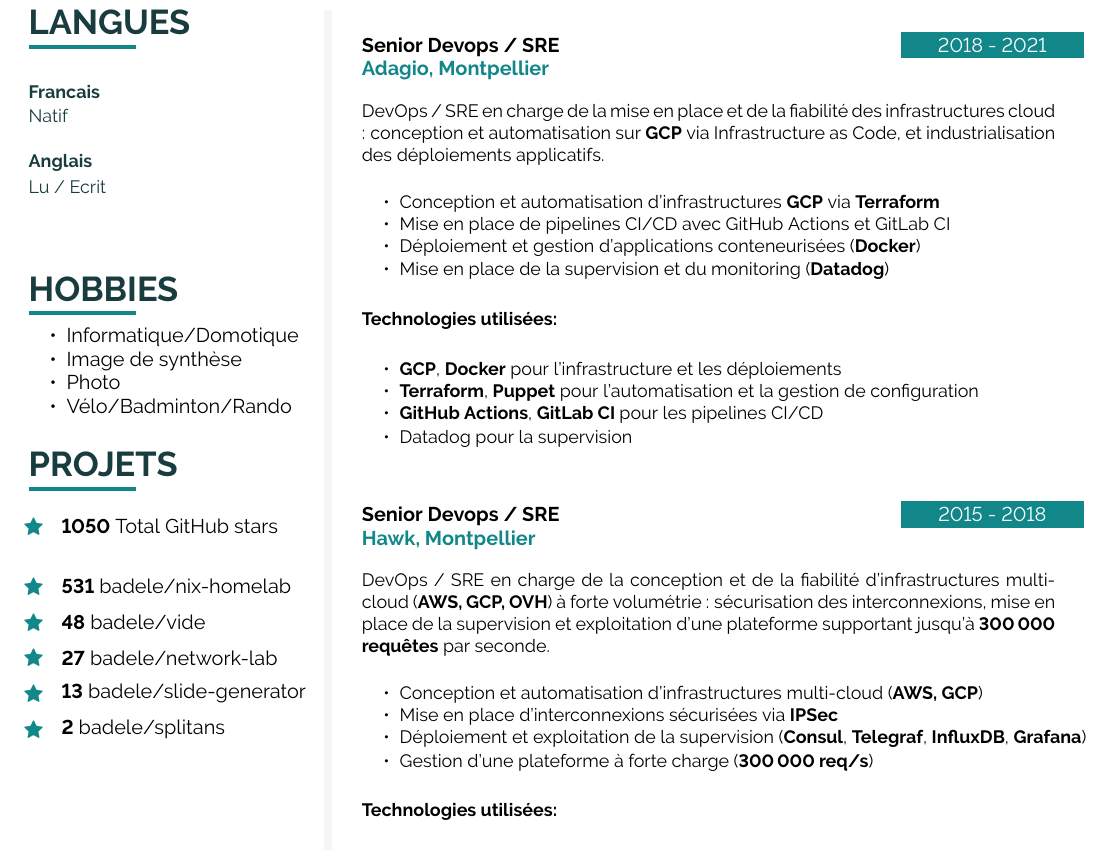
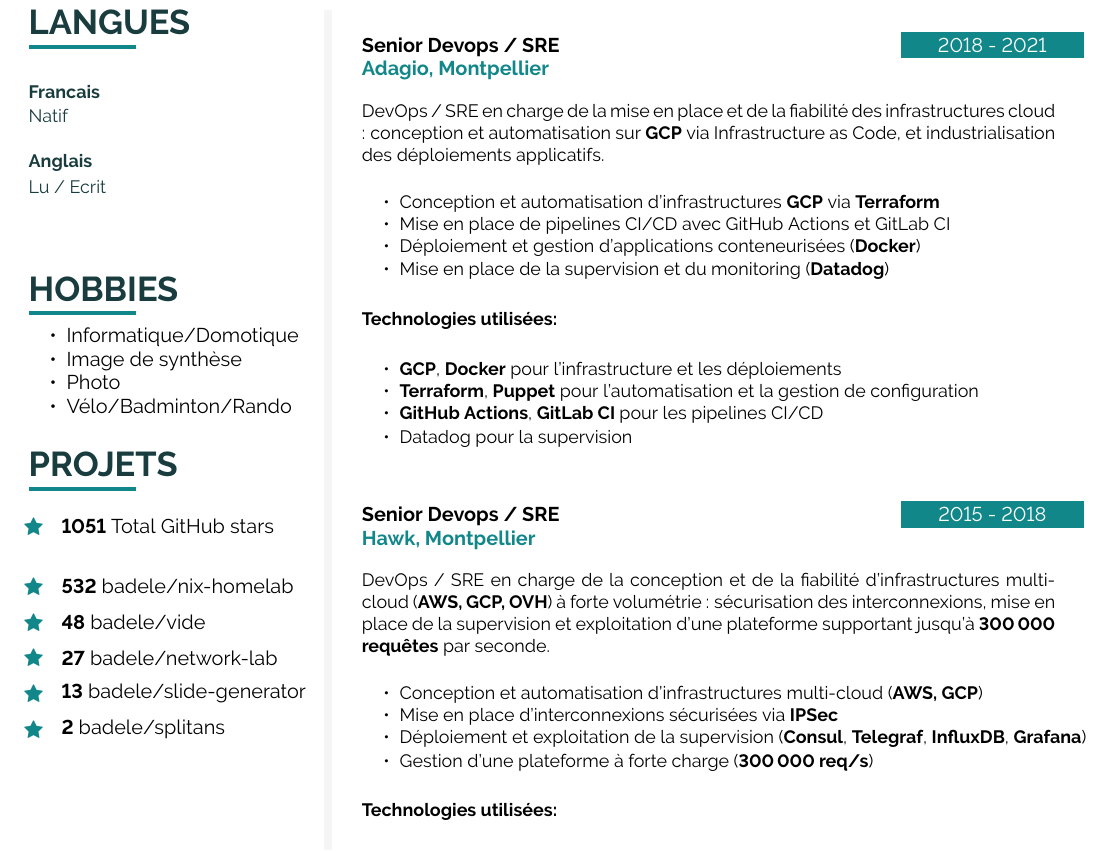
Before and after one commit to badele/cv, a LaTeX document (latex/fr/main.tex, which reads latex/github.tex): part of page 2 of 2, cut so that both start at the same text. Compiled offline with pdfLaTeX.

Commit message:
chore: update github stars

```diff
--- a/latex/github.tex
+++ b/latex/github.tex
@@ -1,6 +1,6 @@
-\icontext{Star}{12}{\textbf{1050} Total GitHub stars}{black}\\[6pt]
+\icontext{Star}{12}{\textbf{1051} Total GitHub stars}{black}\\[6pt]
 
-\icontext{Star}{12}{\textbf{531}  \href{https://github.com/badele/nix-homelab}{badele/nix-homelab}}{black}\\[6pt]
+\icontext{Star}{12}{\textbf{532}  \href{https://github.com/badele/nix-homelab}{badele/nix-homelab}}{black}\\[6pt]
 \icontext{Star}{12}{\textbf{48}  \href{https://github.com/badele/vide}{badele/vide}}{black}\\[6pt]
 \icontext{Star}{12}{\textbf{27}  \href{https://github.com/badele/network-lab}{badele/network-lab}}{black}\\[6pt]
 \icontext{Star}{12}{\textbf{13}  \href{https://github.com/badele/slide-generator}{badele/slide-generator}}{black}\\[6pt]
```
Also changed, not shown: 1 other file.
